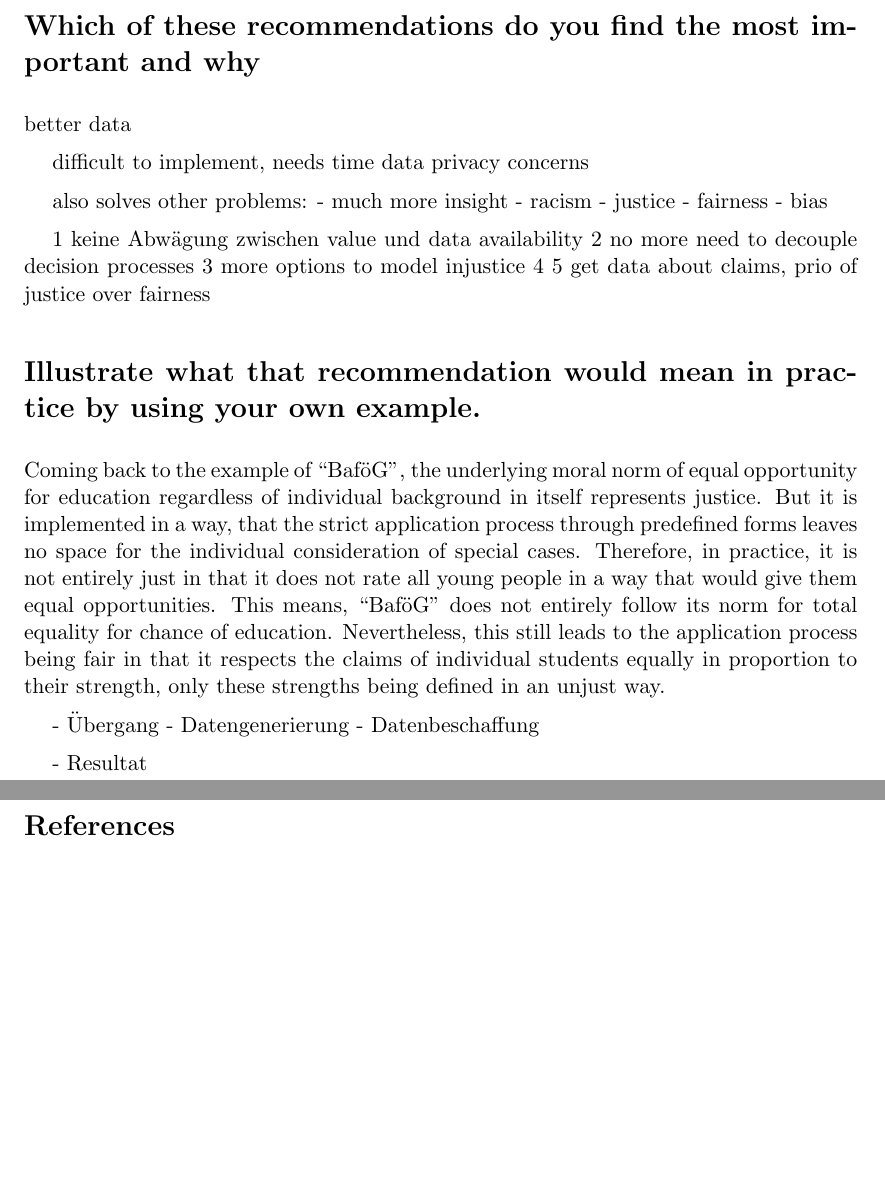
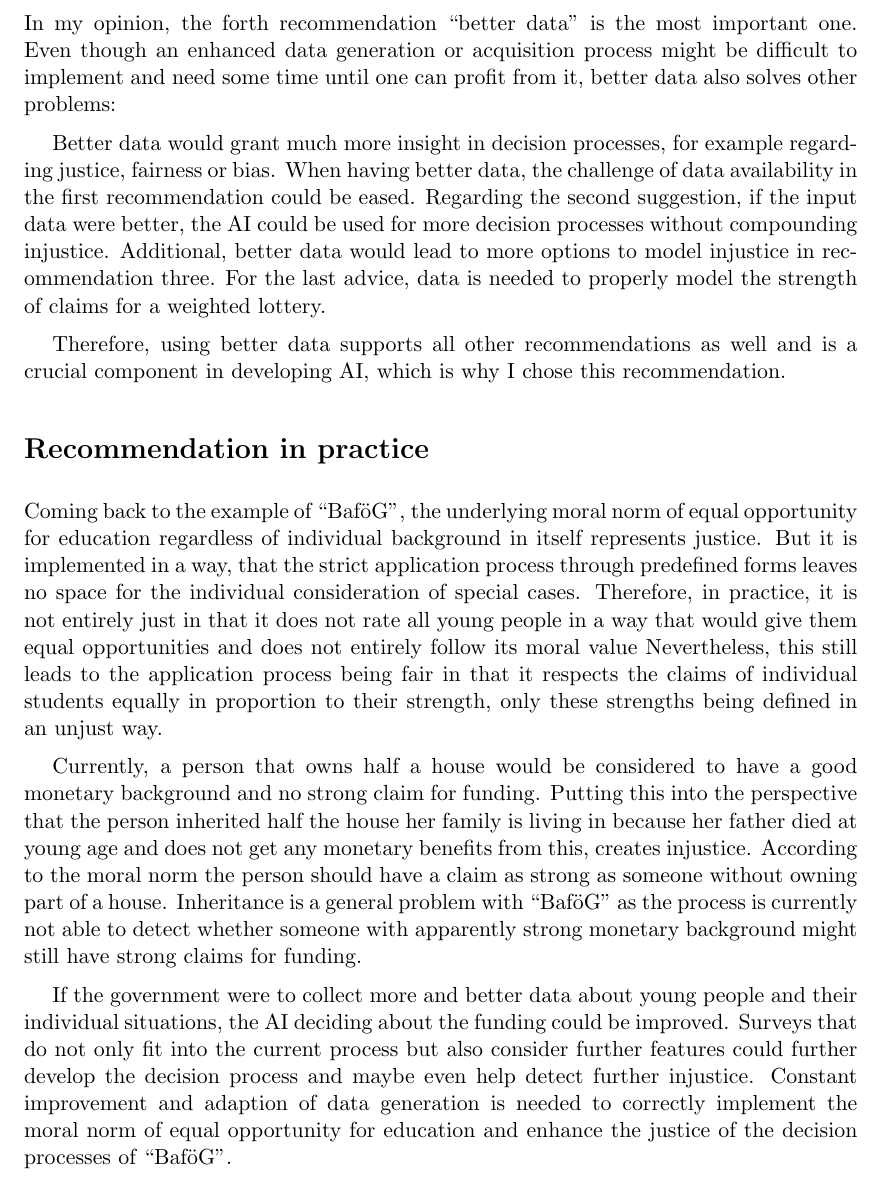
Before and after one commit to NimsaJ150/MADS-2_Ethics_DiscussionEssay_3, a LaTeX document (src/main.tex, which reads src/sections/content.tex): two parts of pages 3 and 4 of 4 before the commit and part of page 3 of 4 after it, the two joined at a grey line, cut at the place of the change, the shorter picture padded with empty space. Compiled offline with pdfLaTeX.

Commit message:
completed

```diff
--- a/src/sections/content.tex
+++ b/src/sections/content.tex
@@ -63,42 +63,31 @@ The aim is to increase the quality of data to build more accurate and robust mod
 Lastly, the advice is to use more weighted lotteries instead of decision thresholds having a focus on fairness.
 Randomness through weighted lotteries increases fairness for indivisible goods.
 
-\section*{Which of these recommendations do you find the most important and why}
+\section*{Importance of recommendation}
 
-better data
+In my opinion, the forth recommendation ``better data" is the most important one.
+Even though an enhanced data generation or acquisition process might be difficult to implement and need some time until one can profit from it, better data also solves other problems:
 
+Better data would grant much more insight in decision processes, for example regarding justice, fairness or bias.
+When having better data, the challenge of data availability in the first recommendation could be eased.
+Regarding the second suggestion, if the input data were better, the AI could be used for more decision processes without compounding injustice.
+Additional, better data would lead to more options to model injustice in recommendation three.
+For the last advice, data is needed to properly model the strength of claims for a weighted lottery.
 
-difficult to implement, needs time
-data privacy concerns
+Therefore, using better data supports all other recommendations as well and is a crucial component in developing AI, which is why I chose this recommendation.
 
-
-also solves other problems:
-- much more insight
-  - racism
-  - justice
-  - fairness
-  - bias
-
-
-1 keine Abwägung zwischen value und data availability
-2 no more need to decouple decision processes
-3 more options to model injustice
-4
-5 get data about claims, prio of justice over fairness
-
-
-
-
-\section*{Illustrate what that recommendation would mean in practice by using your own example.}
+\section*{Recommendation in practice}
 
 Coming back to the example of ``BaföG", the underlying moral norm of equal opportunity for education regardless of individual background in itself represents justice.
 But it is implemented in a way, that the strict application process through predefined forms leaves no space for the individual consideration of special cases.
-Therefore, in practice, it is not entirely just in that it does not rate all young people in a way that would give them equal opportunities.
-This means, ``BaföG" does not entirely follow its norm for total equality for chance of education.
+Therefore, in practice, it is not entirely just in that it does not rate all young people in a way that would give them equal opportunities and does not entirely follow its moral value
 Nevertheless, this still leads to the application process being fair in that it respects the claims of individual students equally in proportion to their strength, only these strengths being defined in an unjust way.
 
-- Übergang
-  - Datengenerierung
-  - Datenbeschaffung
+Currently, a person that owns half a house would be considered to have a good monetary background and no strong claim for funding.
+Putting this into the perspective that the person inherited half the house her family is living in because her father died at young age and does not get any monetary benefits from this, creates injustice.
+According to the moral norm the person should have a claim as strong as someone without owning part of a house.
+Inheritance is a general problem with ``BaföG" as the process is currently not able to detect whether someone with apparently strong monetary background might still have strong claims for funding.
 
-- Resultat
+If the government were to collect more and better data about young people and their individual situations, the AI deciding about the funding could be improved.
+Surveys that do not only fit into the current process but also consider further features could further develop the decision process and maybe even help detect further injustice.
+Constant improvement and adaption of data generation is needed to correctly implement the moral norm of equal opportunity for education and enhance the justice of the decision processes of ``BaföG".
```
